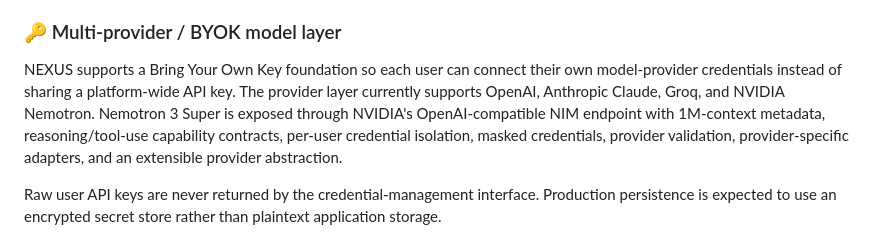
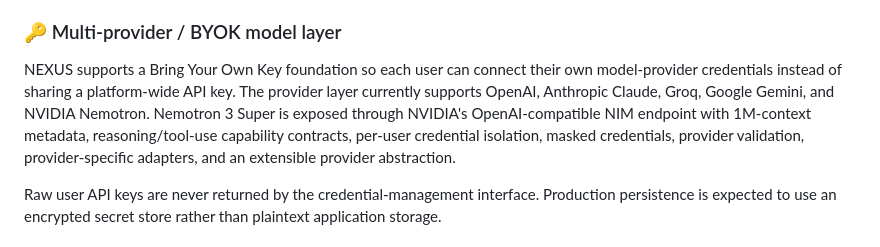
Before and after one commit to Naveed05/Nexus-AI, a Markdown page: README.md, the part around the change. Drawn GitHub-style.

Commit message:
docs: document Gemini as a supported BYOK provider

```diff
--- a/README.md
+++ b/README.md
@@ -94,7 +94,7 @@ REMEMBER
 
 ### 🔑 Multi-provider / BYOK model layer
 
-NEXUS supports a Bring Your Own Key foundation so each user can connect their own model-provider credentials instead of sharing a platform-wide API key. The provider layer currently supports OpenAI, Anthropic Claude, Groq, and NVIDIA Nemotron. Nemotron 3 Super is exposed through NVIDIA's OpenAI-compatible NIM endpoint with 1M-context metadata, reasoning/tool-use capability contracts, per-user credential isolation, masked credentials, provider validation, provider-specific adapters, and an extensible provider abstraction.
+NEXUS supports a Bring Your Own Key foundation so each user can connect their own model-provider credentials instead of sharing a platform-wide API key. The provider layer currently supports OpenAI, Anthropic Claude, Groq, Google Gemini, and NVIDIA Nemotron. Nemotron 3 Super is exposed through NVIDIA's OpenAI-compatible NIM endpoint with 1M-context metadata, reasoning/tool-use capability contracts, per-user credential isolation, masked credentials, provider validation, provider-specific adapters, and an extensible provider abstraction.
 
 Raw user API keys are never returned by the credential-management interface. Production persistence is expected to use an encrypted secret store rather than plaintext application storage.
 
```
